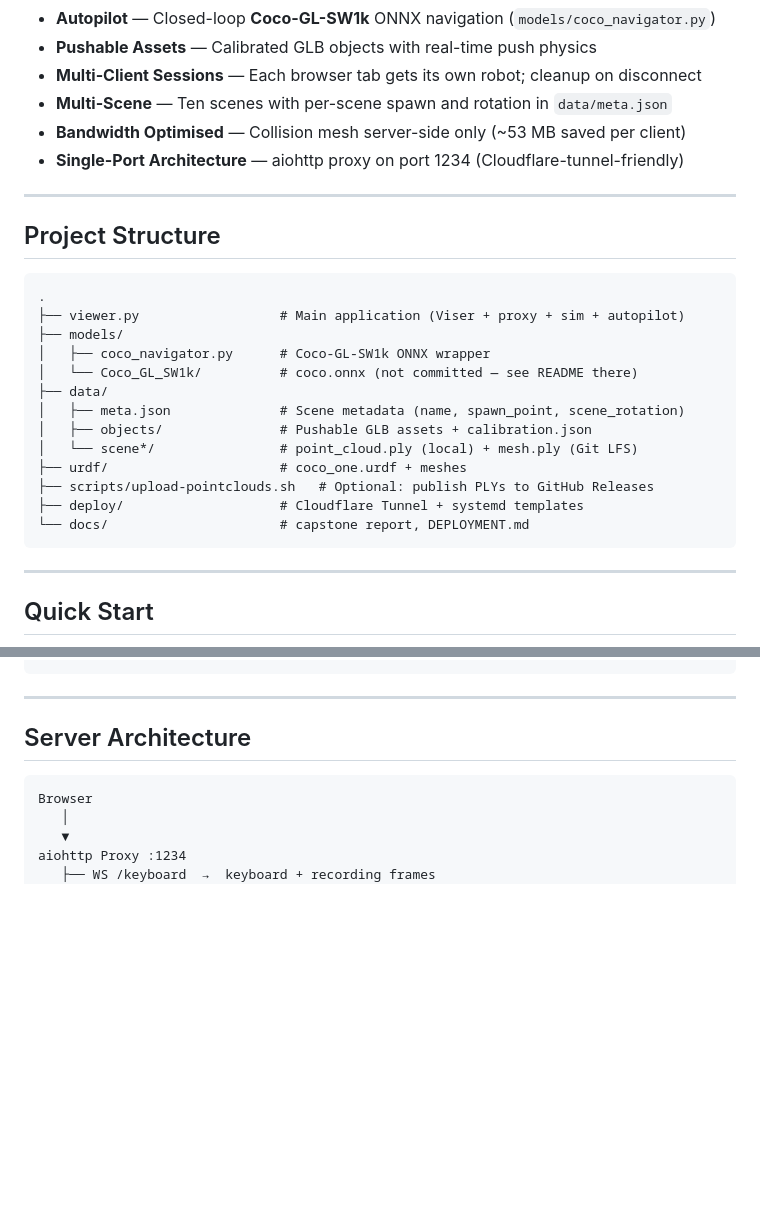
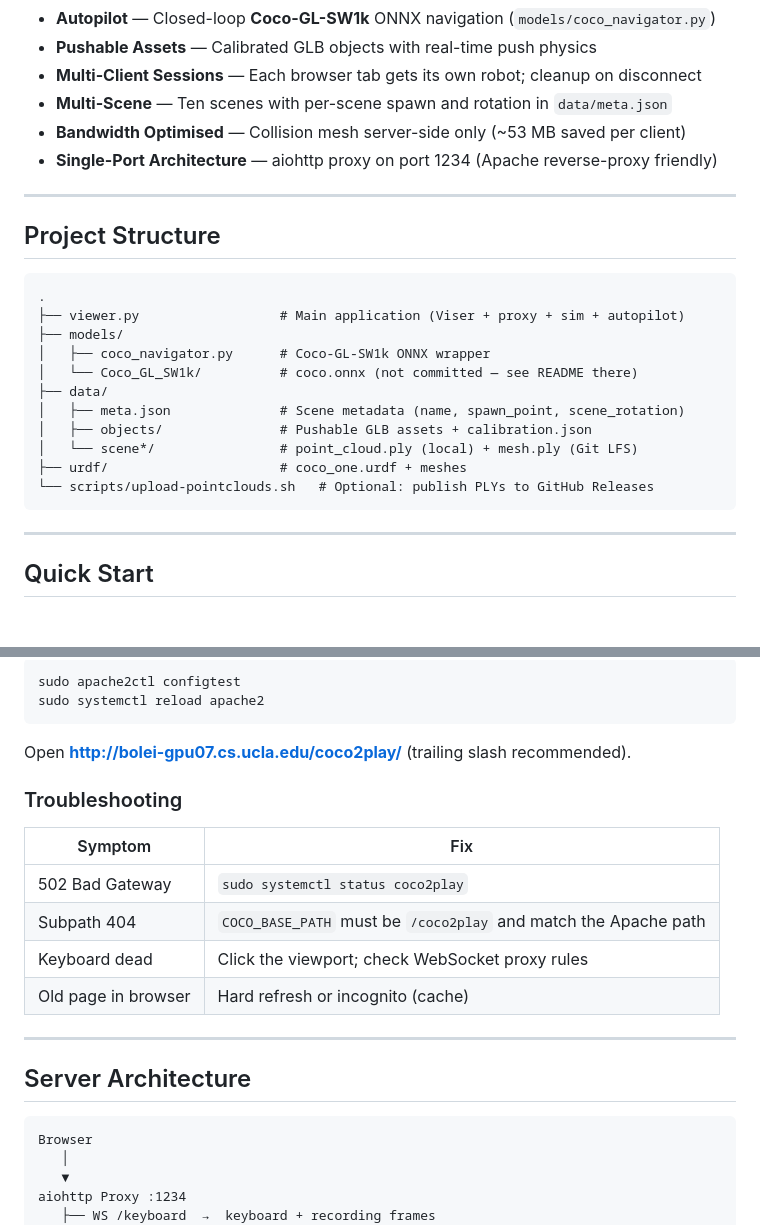
Before and after one commit to VAIL-UCLA/coco2play, a Markdown page: README.md, 2 parts joined by grey strips. Drawn GitHub-style; blank space fills up the shorter version.

````diff
--- a/README.md
+++ b/README.md
@@ -17,7 +17,7 @@ Part of **COCOVerse**, a UCLA capstone project that also includes the stylized s
 - **Multi-Client Sessions** — Each browser tab gets its own robot; cleanup on disconnect
 - **Multi-Scene** — Ten scenes with per-scene spawn and rotation in `data/meta.json`
 - **Bandwidth Optimised** — Collision mesh server-side only (~53 MB saved per client)
-- **Single-Port Architecture** — aiohttp proxy on port 1234 (Cloudflare-tunnel-friendly)
+- **Single-Port Architecture** — aiohttp proxy on port 1234 (Apache reverse-proxy friendly)
 
 ---
 
@@ -34,9 +34,7 @@ Part of **COCOVerse**, a UCLA capstone project that also includes the stylized s
 │   ├── objects/               # Pushable GLB assets + calibration.json
 │   └── scene*/                # point_cloud.ply (local) + mesh.ply (Git LFS)
 ├── urdf/                      # coco_one.urdf + meshes
-├── scripts/upload-pointclouds.sh   # Optional: publish PLYs to GitHub Releases
-├── deploy/                    # Cloudflare Tunnel + systemd templates
-└── docs/                      # capstone report, DEPLOYMENT.md
+└── scripts/upload-pointclouds.sh   # Optional: publish PLYs to GitHub Releases
 ```
 
 ---
@@ -161,3 +202,18 @@ cloudflared tunnel --url http://localhost:1234
+```bash
+sudo apache2ctl configtest
+sudo systemctl reload apache2
+```
+
+Open **http://bolei-gpu07.cs.ucla.edu/coco2play/** (trailing slash recommended).
+
+### Troubleshooting
+
+| Symptom | Fix |
+|---------|-----|
+| 502 Bad Gateway | `sudo systemctl status coco2play` |
+| Subpath 404 | `COCO_BASE_PATH` must be `/coco2play` and match the Apache path |
+| Keyboard dead | Click the viewport; check WebSocket proxy rules |
+| Old page in browser | Hard refresh or incognito (cache) |
 
 ---
 
````
Also changed, not shown: other parts of README.md (+60 -17 lines).
